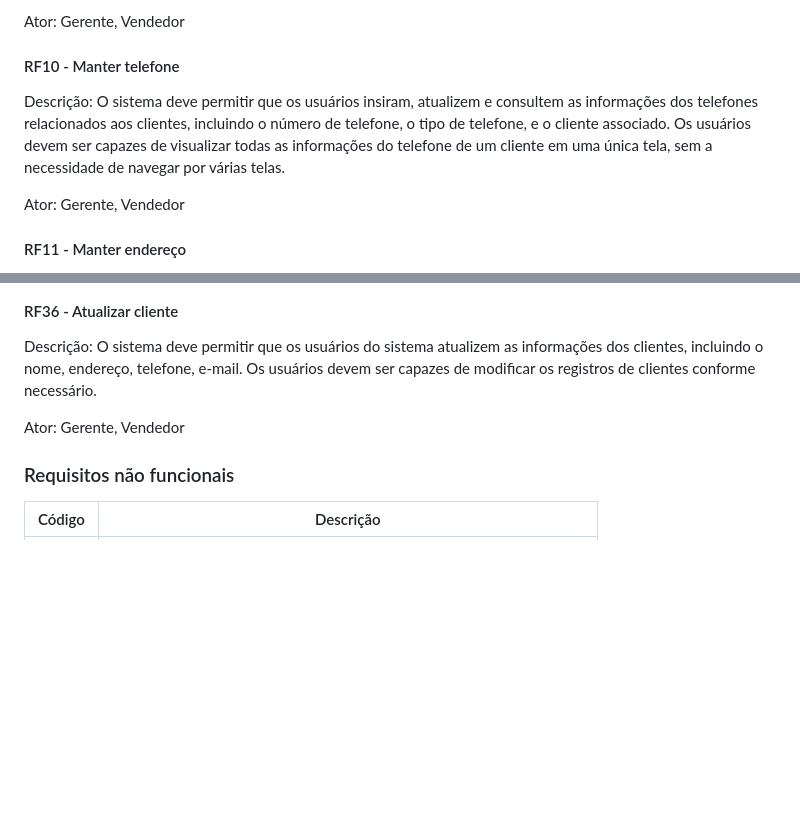
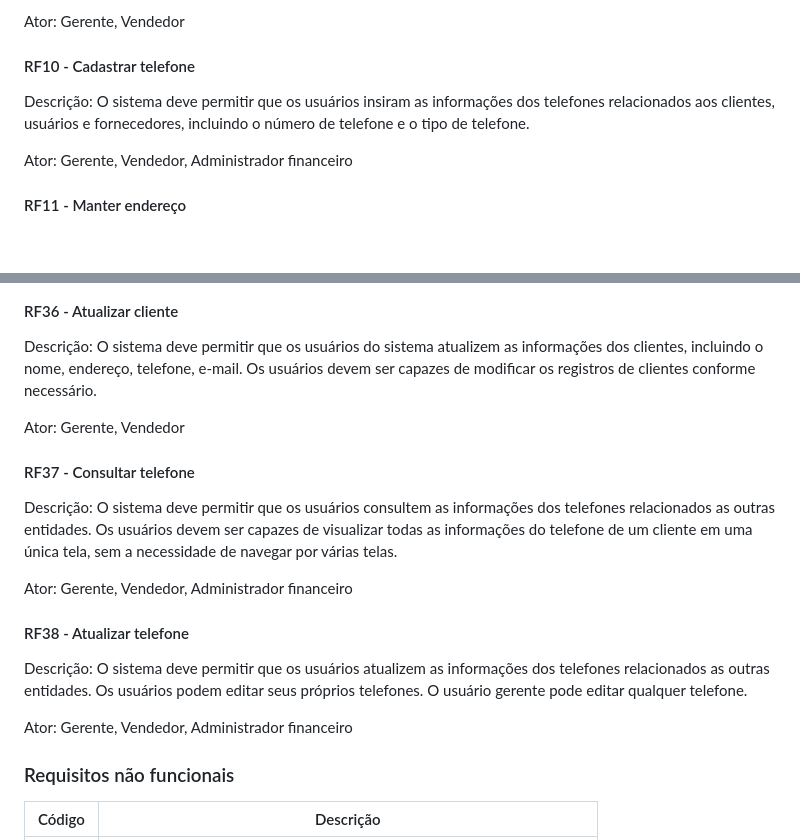
Before and after one commit to Control-Cash/controlcash, a Markdown page: docs/documento-de-visao.md, 2 parts joined by grey strips. Drawn GitHub-style; blank space fills up the shorter version.

Commit message:
Divide RF10 em 3 requisitos #48

```diff
--- a/docs/documento-de-visao.md
+++ b/docs/documento-de-visao.md
@@ -122,15 +122,13 @@ usuários devem ser capazes de criar os registros de clientes conforme necessár
 
 Ator: Gerente, Vendedor
 
-#### RF10 - Manter telefone
+#### RF10 - Cadastrar telefone
 
-Descrição: O sistema deve permitir que os usuários insiram, atualizem e
-consultem as informações dos telefones relacionados aos clientes, incluindo o
-número de telefone, o tipo de telefone, e o cliente associado. Os usuários devem
-ser capazes de visualizar todas as informações do telefone de um cliente em uma
-única tela, sem a necessidade de navegar por várias telas.
+Descrição: O sistema deve permitir que os usuários insiram as informações dos
+telefones relacionados aos clientes, usuários e fornecedores, incluindo o
+número de telefone e o tipo de telefone.
 
-Ator: Gerente, Vendedor
+Ator: Gerente, Vendedor, Administrador financeiro
 
 #### RF11 - Manter endereço
 
@@ -332,6 +330,23 @@ necessário.
 
 Ator: Gerente, Vendedor
 
+#### RF37 - Consultar telefone
+
+Descrição: O sistema deve permitir que os usuários consultem as informações dos
+telefones relacionados as outras entidades. Os usuários devem ser capazes de
+visualizar todas as informações do telefone de um cliente em uma única tela,
+sem a necessidade de navegar por várias telas.
+
+Ator: Gerente, Vendedor, Administrador financeiro
+
+#### RF38 - Atualizar telefone
+
+Descrição: O sistema deve permitir que os usuários atualizem as informações dos
+telefones relacionados as outras entidades. Os usuários podem editar seus
+próprios telefones. O usuário gerente pode editar qualquer telefone.
+
+Ator: Gerente, Vendedor, Administrador financeiro
+
 ### Requisitos não funcionais
 
 | Código | Descrição                                                              |
```
